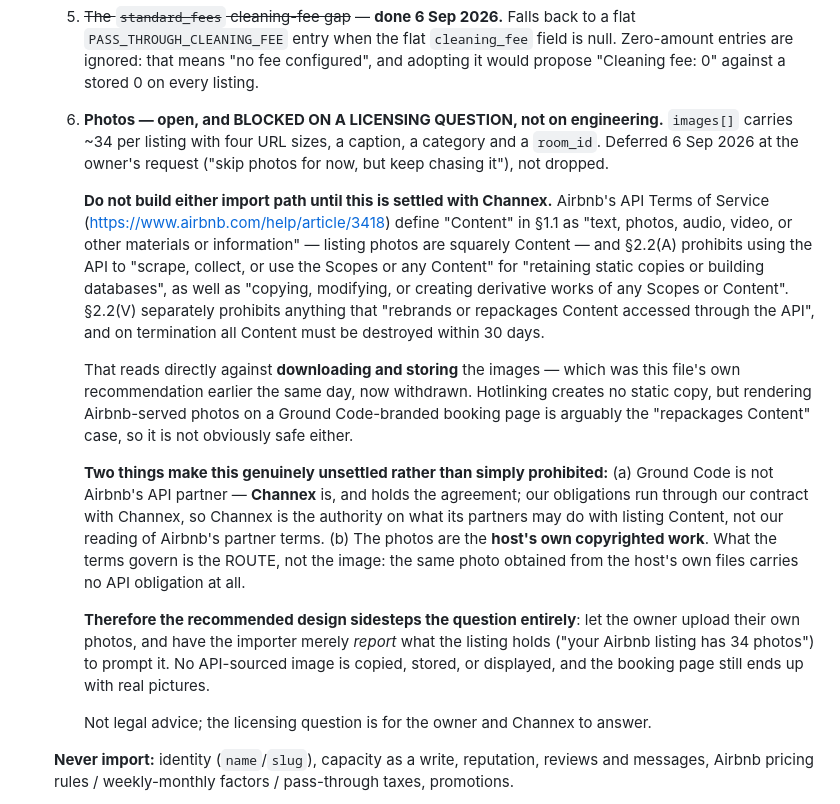
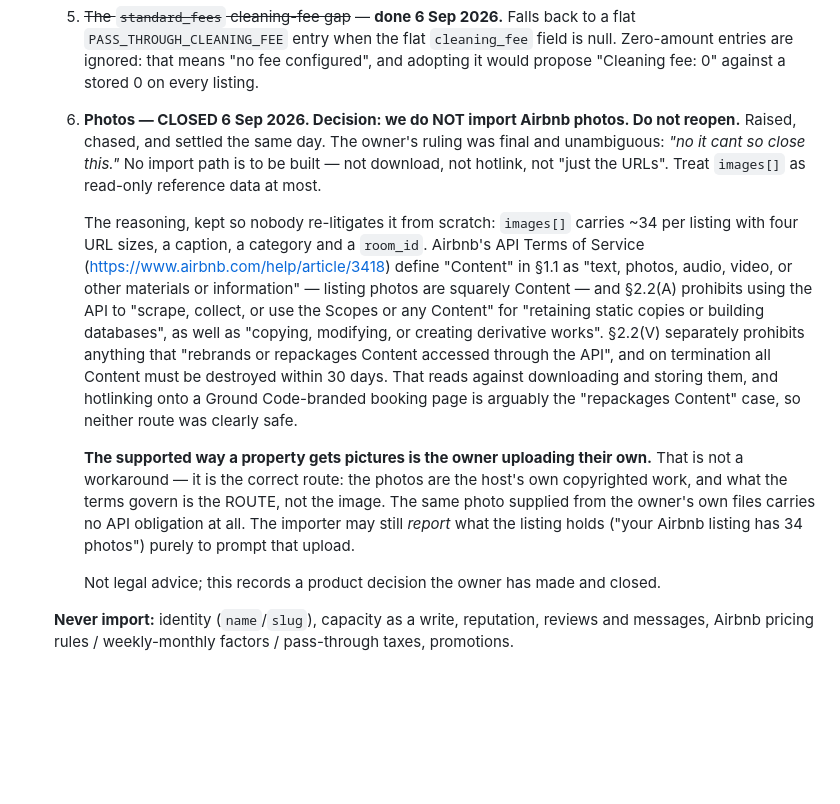
Before and after one commit to tarpanpatel/artists_farm, a Markdown page: CHANNEX.md, the part around the change. Drawn GitHub-style; blank space fills up the shorter version.

Commit message:
docs(channex): close the Airbnb photo-import question — decision is no
Raised, chased and settled 6 Sep 2026. The owner's ruling was final: we do not
import Airbnb photos by any route. The section was an open item telling future
sessions to go ask Channex; it now records the decision and the reasoning, so
nobody reopens it. The supported path is the owner uploading their own images —
which is correct rather than a workaround, since the terms govern the ROUTE the
file was obtained by, not the photo itself.

Co-Authored-By: Claude Opus 5 <noreply@anthropic.com>

```diff
--- a/CHANNEX.md
+++ b/CHANNEX.md
@@ -392,39 +392,30 @@ channel isn't disturbed. Never probe against production.
      `PASS_THROUGH_CLEANING_FEE` entry when the flat `cleaning_fee` field is null. Zero-amount
      entries are ignored: that means "no fee configured", and adopting it would propose
      "Cleaning fee: 0" against a stored 0 on every listing.
-  6. **Photos — open, and BLOCKED ON A LICENSING QUESTION, not on engineering.**
-     `images[]` carries ~34 per listing with four URL sizes, a caption, a category and a
-     `room_id`. Deferred 6 Sep 2026 at the owner's request ("skip photos for now, but keep
-     chasing it"), not dropped.
+  6. **Photos — CLOSED 6 Sep 2026. Decision: we do NOT import Airbnb photos. Do not reopen.**
+     Raised, chased, and settled the same day. The owner's ruling was final and unambiguous:
+     *"no it cant so close this."* No import path is to be built — not download, not hotlink,
+     not "just the URLs". Treat `images[]` as read-only reference data at most.
 
-     **Do not build either import path until this is settled with Channex.** Airbnb's API
-     Terms of Service (https://www.airbnb.com/help/article/3418) define "Content" in §1.1 as
-     "text, photos, audio, video, or other materials or information" — listing photos are
-     squarely Content — and §2.2(A) prohibits using the API to "scrape, collect, or use the
-     Scopes or any Content" for "retaining static copies or building databases", as well as
-     "copying, modifying, or creating derivative works of any Scopes or Content". §2.2(V)
-     separately prohibits anything that "rebrands or repackages Content accessed through the
-     API", and on termination all Content must be destroyed within 30 days.
+     The reasoning, kept so nobody re-litigates it from scratch: `images[]` carries ~34 per
+     listing with four URL sizes, a caption, a category and a `room_id`. Airbnb's API Terms of
+     Service (https://www.airbnb.com/help/article/3418) define "Content" in §1.1 as "text,
+     photos, audio, video, or other materials or information" — listing photos are squarely
+     Content — and §2.2(A) prohibits using the API to "scrape, collect, or use the Scopes or
+     any Content" for "retaining static copies or building databases", as well as "copying,
+     modifying, or creating derivative works". §2.2(V) separately prohibits anything that
+     "rebrands or repackages Content accessed through the API", and on termination all Content
+     must be destroyed within 30 days. That reads against downloading and storing them, and
+     hotlinking onto a Ground Code-branded booking page is arguably the "repackages Content"
+     case, so neither route was clearly safe.
 
-     That reads directly against **downloading and storing** the images — which was this
-     file's own recommendation earlier the same day, now withdrawn. Hotlinking creates no
-     static copy, but rendering Airbnb-served photos on a Ground Code-branded booking page is
-     arguably the "repackages Content" case, so it is not obviously safe either.
+     **The supported way a property gets pictures is the owner uploading their own.** That is
+     not a workaround — it is the correct route: the photos are the host's own copyrighted
+     work, and what the terms govern is the ROUTE, not the image. The same photo supplied from
+     the owner's own files carries no API obligation at all. The importer may still *report*
+     what the listing holds ("your Airbnb listing has 34 photos") purely to prompt that upload.
 
-     **Two things make this genuinely unsettled rather than simply prohibited:**
-     (a) Ground Code is not Airbnb's API partner — **Channex** is, and holds the agreement;
-     our obligations run through our contract with Channex, so Channex is the authority on
-     what its partners may do with listing Content, not our reading of Airbnb's partner terms.
-     (b) The photos are the **host's own copyrighted work**. What the terms govern is the
-     ROUTE, not the image: the same photo obtained from the host's own files carries no API
-     obligation at all.
-
-     **Therefore the recommended design sidesteps the question entirely**: let the owner
-     upload their own photos, and have the importer merely *report* what the listing holds
-     ("your Airbnb listing has 34 photos") to prompt it. No API-sourced image is copied,
-     stored, or displayed, and the booking page still ends up with real pictures.
-
-     Not legal advice; the licensing question is for the owner and Channex to answer.
+     Not legal advice; this records a product decision the owner has made and closed.
 
   **Never import:** identity (`name`/`slug`), capacity as a write, reputation, reviews and
   messages, Airbnb pricing rules / weekly-monthly factors / pass-through taxes, promotions.
```
